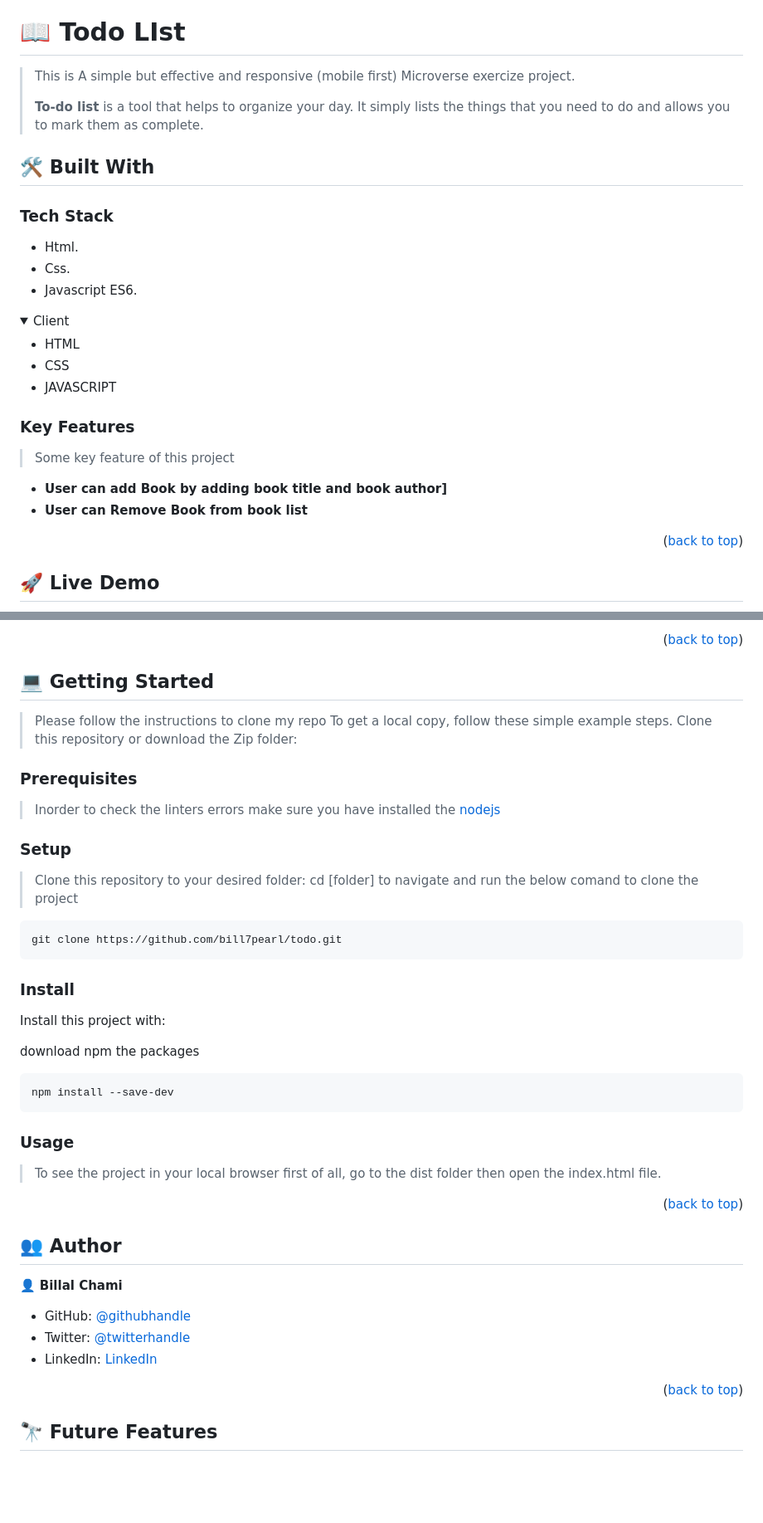
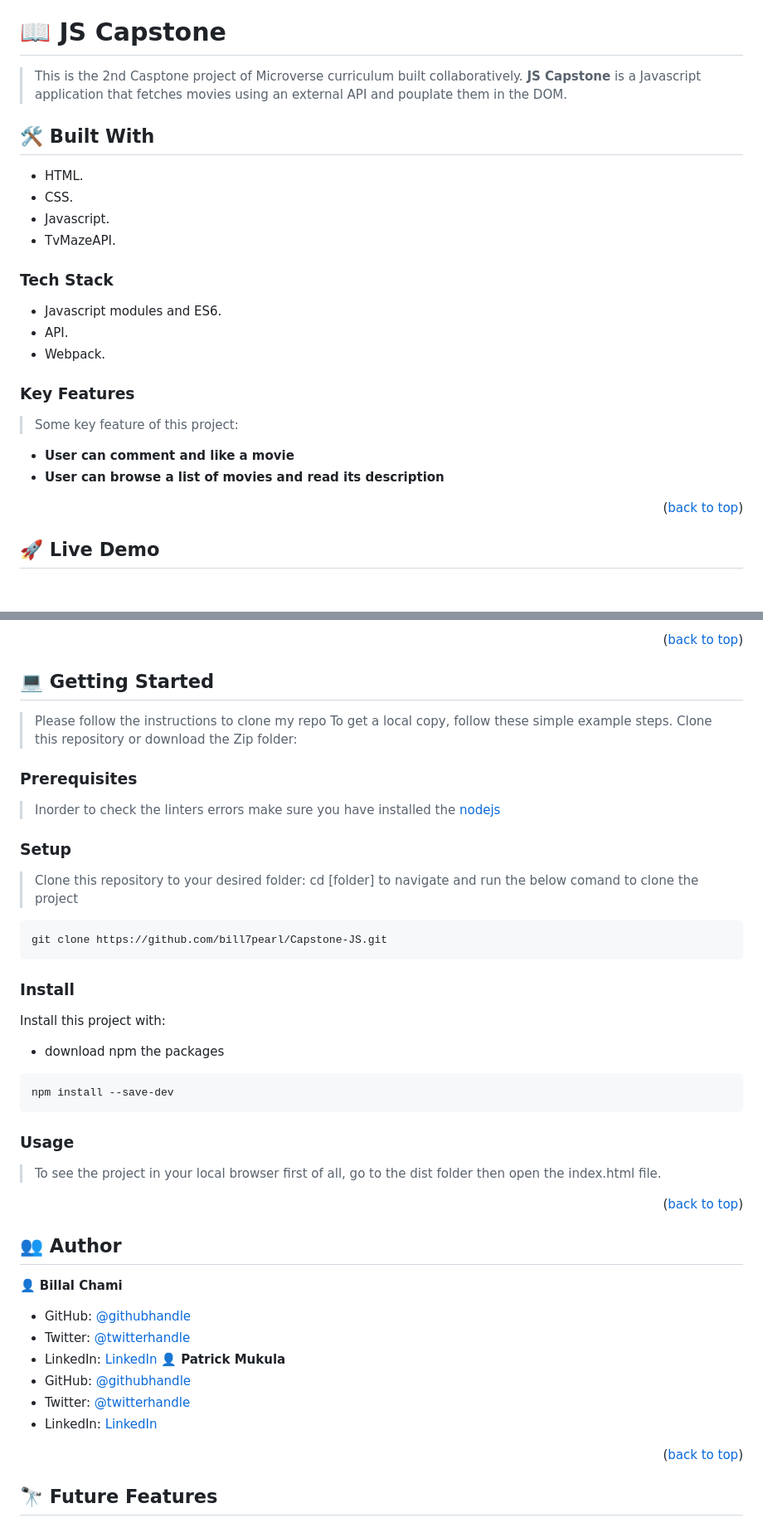
Before and after one commit to bill7pearl/JS_Capstone, a Markdown page: README.md, 2 parts joined by grey strips. Shown at 83% size. Drawn GitHub-style; folded sections open; blank space fills up the shorter version.

Commit message:
Adedd REAMDE file

````diff
--- a/README.md
+++ b/README.md
@@ -33,38 +30,25 @@
   - [🙏 Acknowledgments ](#-acknowledgments-)
   - [📝 License ](#-license-)
 
-
-# 📖 Todo LIst <a name="about-project"></a>
-
-> This is A simple but effective and responsive (mobile first) Microverse exercize project.
->
-> **To-do list** is a tool that helps to organize your day. It simply lists the things that you need to do and allows you to mark them as complete.
+# 📖 JS Capstone <a name="about-project"></a>
+> This is the 2nd Casptone project of Microverse curriculum built collaboratively.
+> **JS Capstone** is a Javascript application that fetches movies using an external API and pouplate them in the DOM.
 
 ## 🛠 Built With <a name="built-with"></a>
+- HTML.
+- CSS.
+- Javascript.
+- TvMazeAPI.
 
 ### Tech Stack <a name="tech-stack"></a>
-
-- Html.
-- Css.
-- Javascript ES6.
-
-<details>
-  <summary>Client</summary>
-  <ul>
-    <li>HTML</li>
-    <li>CSS</li>
-    <li>JAVASCRIPT</li>
-  </ul>
-</details>
-
-<!-- Features -->
+- Javascript modules and ES6.
+- API.
+- Webpack.
 
 ### Key Features <a name="key-features"></a>
-
-> Some key feature of this project
-
-- **User can add Book by adding book title and book author]**
-- **User can Remove Book from book list**
+> Some key feature of this project:
+- **User can comment and like a movie**
+- **User can browse a list of movies and read its description**
 
 <p align="right">(<a href="#readme-top">back to top</a>)</p>
 
@@ -81,50 +60,38 @@
 ## 💻 Getting Started <a name="getting-started"></a>
-
 >Please follow the instructions to clone my repo
 To get a local copy, follow these simple example steps.
 Clone this repository or download the Zip folder:
 
 ### Prerequisites
-
 >Inorder to check the linters errors make sure you have installed the [nodejs](https://nodejs.org)
 
-
 ### Setup
-
 >Clone this repository to your desired folder: cd [folder] to navigate and run the below comand to clone the project
-
 ```sh
-git clone https://github.com/bill7pearl/todo.git
+git clone https://github.com/bill7pearl/Capstone-JS.git
 ```
 
-
 ### Install
-
 Install this project with:
-
-download npm the packages
+- download npm the packages
 ```sh
 npm install --save-dev
 ```
 
 ### Usage
-
  > To see the project in your local browser first of all, go to the dist folder then open the index.html file.
-
-
 
 <p align="right">(<a href="#readme-top">back to top</a>)</p>
 
-
 ## 👥 Author <a name="authors"></a>
-
-
-
 👤 **Billal Chami**
-
 - GitHub: [@githubhandle](https://github.com/bill7pearl)
 - Twitter: [@twitterhandle](https://twitter.com/BillChami)
 - LinkedIn: [LinkedIn](https://www.linkedin.com/in/billal-chami-263497194/)
+👤 **Patrick Mukula**
+- GitHub: [@githubhandle](https://github.com/Patfarmurs)
+- Twitter: [@twitterhandle](https://twitter.com/MukulayengeP)
+- LinkedIn: [LinkedIn](https://www.linkedin.com/in/patrick-m-5601831a1/)
 
 <p align="right">(<a href="#readme-top">back to top</a>)</p>
 
````
Also changed, not shown: other parts of README.md (+6 -25 lines).
